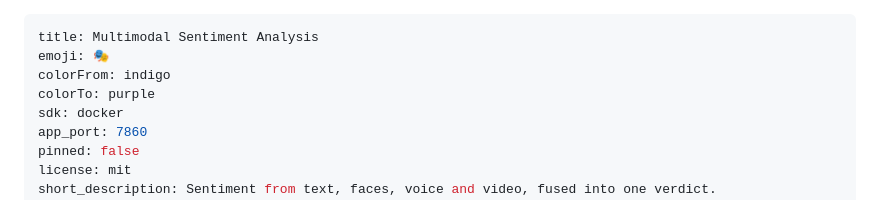
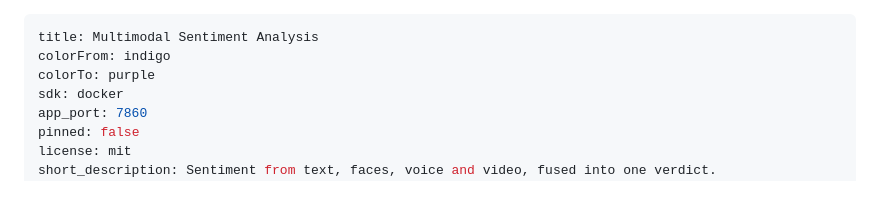
Before and after one commit to Lecrupus/Multimodal-Sentiment-Analysis, a Markdown page: README.md, the part around the change. Drawn GitHub-style.

Commit message:
Updating instructions
Removed emoji from the project metadata.

```diff
--- a/README.md
+++ b/README.md
@@ -1,6 +1,5 @@
 ---
 title: Multimodal Sentiment Analysis
-emoji: 🎭
 colorFrom: indigo
 colorTo: purple
 sdk: docker
```
